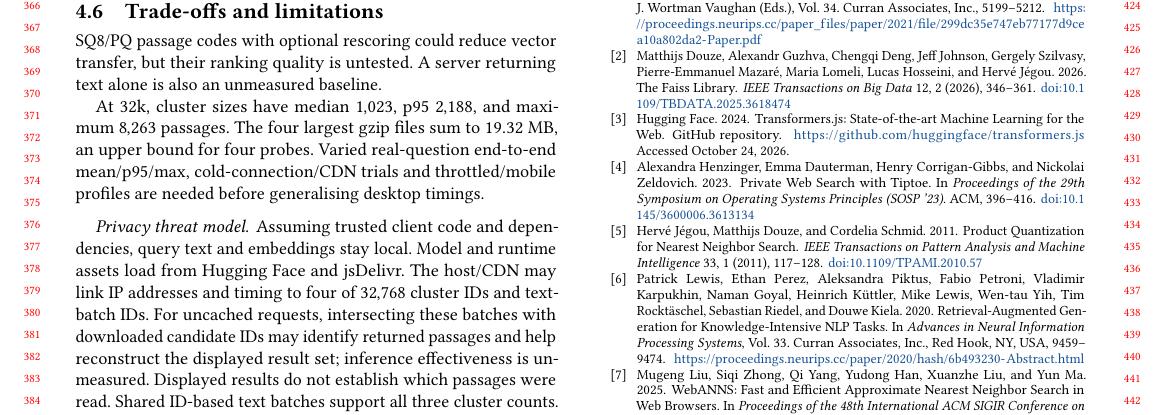
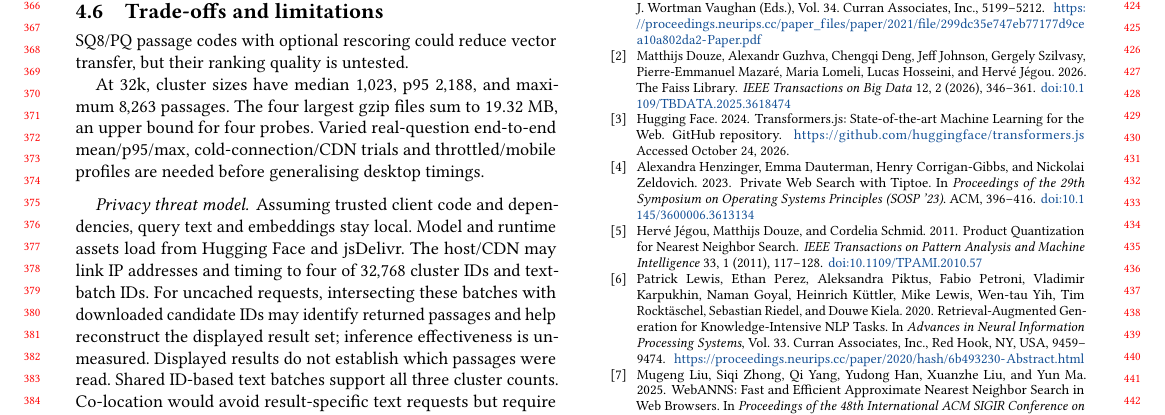
Before and after one commit to DavidDenisov/ANN-on-the-Web, a LaTeX paper (paper/main.tex): part of page 4 of 4, cut so that both start at the same text. Compiled offline with pdfLaTeX.

Commit message:
Remove the server baseline sentence from limitations

```diff
--- a/paper/main.tex
+++ b/paper/main.tex
@@ -188,7 +188,7 @@ At 32k/SQ6 and four probes, vector retrieval averages $122.4$~ms and ten-passage
 With the page open, startup takes $2.46/2.53$~s (mean/p95) across $100$ fresh Chromium contexts. Startup assets total about $47$~MB before HTTP compression. Separate tests measured the main downloads (size, mean time) for model weights ($23.0$~MB, $1.44$~s), WebAssembly ($14.3$~MB, $324$~ms) and 32k/SQ6 centroids ($9.0$~MB, $224$~ms). Library import, model initialization and centroid decoding averaged $371$, $642$ and $100$~ms. Some loads and components run in parallel, so startup takes less than the sum of the separate timings.
 
 \subsection{Trade-offs and limitations}
-SQ8/PQ passage codes with optional rescoring could reduce vector transfer, but their ranking quality is untested. A server returning text alone is also an unmeasured baseline.
+SQ8/PQ passage codes with optional rescoring could reduce vector transfer, but their ranking quality is untested.
 
 At 32k, cluster sizes have median $1{,}023$, p95 $2{,}188$, and maximum $8{,}263$ passages. The four largest gzip files sum to $19.32$~MB, an upper bound for four probes. Varied real-question end-to-end mean/p95/max, cold-connection/CDN trials and throttled/mobile profiles are needed before generalising desktop timings.
 
```
Also changed, not shown: paper/main.pdf.
